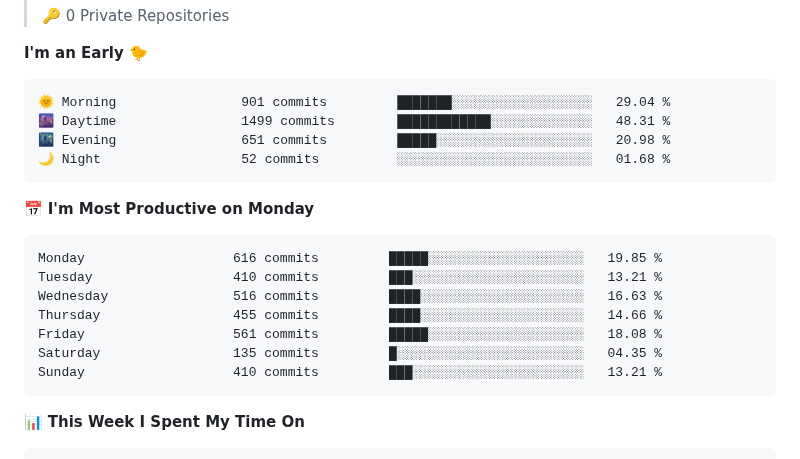
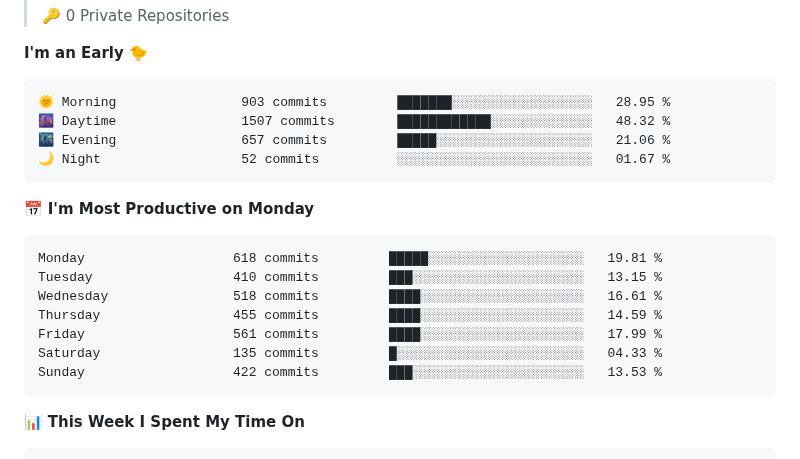
Before and after one commit to samuellepin/samuellepin, a Markdown page: README.md, the part around one of its changes. GitHub-like rendering; folded sections open.

Commit message:
Updated with Dev Metrics

````diff
--- a/README.md
+++ b/README.md
@@ -74,21 +74,21 @@
 **I'm an Early 🐤**
 
 ```text
-🌞 Morning                901 commits         ███████░░░░░░░░░░░░░░░░░░   29.04 %
-🌆 Daytime                1499 commits        ████████████░░░░░░░░░░░░░   48.31 %
-🌃 Evening                651 commits         █████░░░░░░░░░░░░░░░░░░░░   20.98 %
-🌙 Night                  52 commits          ░░░░░░░░░░░░░░░░░░░░░░░░░   01.68 %
+🌞 Morning                903 commits         ███████░░░░░░░░░░░░░░░░░░   28.95 %
+🌆 Daytime                1507 commits        ████████████░░░░░░░░░░░░░   48.32 %
+🌃 Evening                657 commits         █████░░░░░░░░░░░░░░░░░░░░   21.06 %
+🌙 Night                  52 commits          ░░░░░░░░░░░░░░░░░░░░░░░░░   01.67 %
 ```
 📅 **I'm Most Productive on Monday**
 
 ```text
-Monday                   616 commits         █████░░░░░░░░░░░░░░░░░░░░   19.85 %
-Tuesday                  410 commits         ███░░░░░░░░░░░░░░░░░░░░░░   13.21 %
-Wednesday                516 commits         ████░░░░░░░░░░░░░░░░░░░░░   16.63 %
-Thursday                 455 commits         ████░░░░░░░░░░░░░░░░░░░░░   14.66 %
-Friday                   561 commits         █████░░░░░░░░░░░░░░░░░░░░   18.08 %
-Saturday                 135 commits         █░░░░░░░░░░░░░░░░░░░░░░░░   04.35 %
-Sunday                   410 commits         ███░░░░░░░░░░░░░░░░░░░░░░   13.21 %
+Monday                   618 commits         █████░░░░░░░░░░░░░░░░░░░░   19.81 %
+Tuesday                  410 commits         ███░░░░░░░░░░░░░░░░░░░░░░   13.15 %
+Wednesday                518 commits         ████░░░░░░░░░░░░░░░░░░░░░   16.61 %
+Thursday                 455 commits         ████░░░░░░░░░░░░░░░░░░░░░   14.59 %
+Friday                   561 commits         ████░░░░░░░░░░░░░░░░░░░░░   17.99 %
+Saturday                 135 commits         █░░░░░░░░░░░░░░░░░░░░░░░░   04.33 %
+Sunday                   422 commits         ███░░░░░░░░░░░░░░░░░░░░░░   13.53 %
 ```
 
 
````
Also changed, not shown: other parts of README.md (+1 -1 lines), assets/bar_graph.png.
